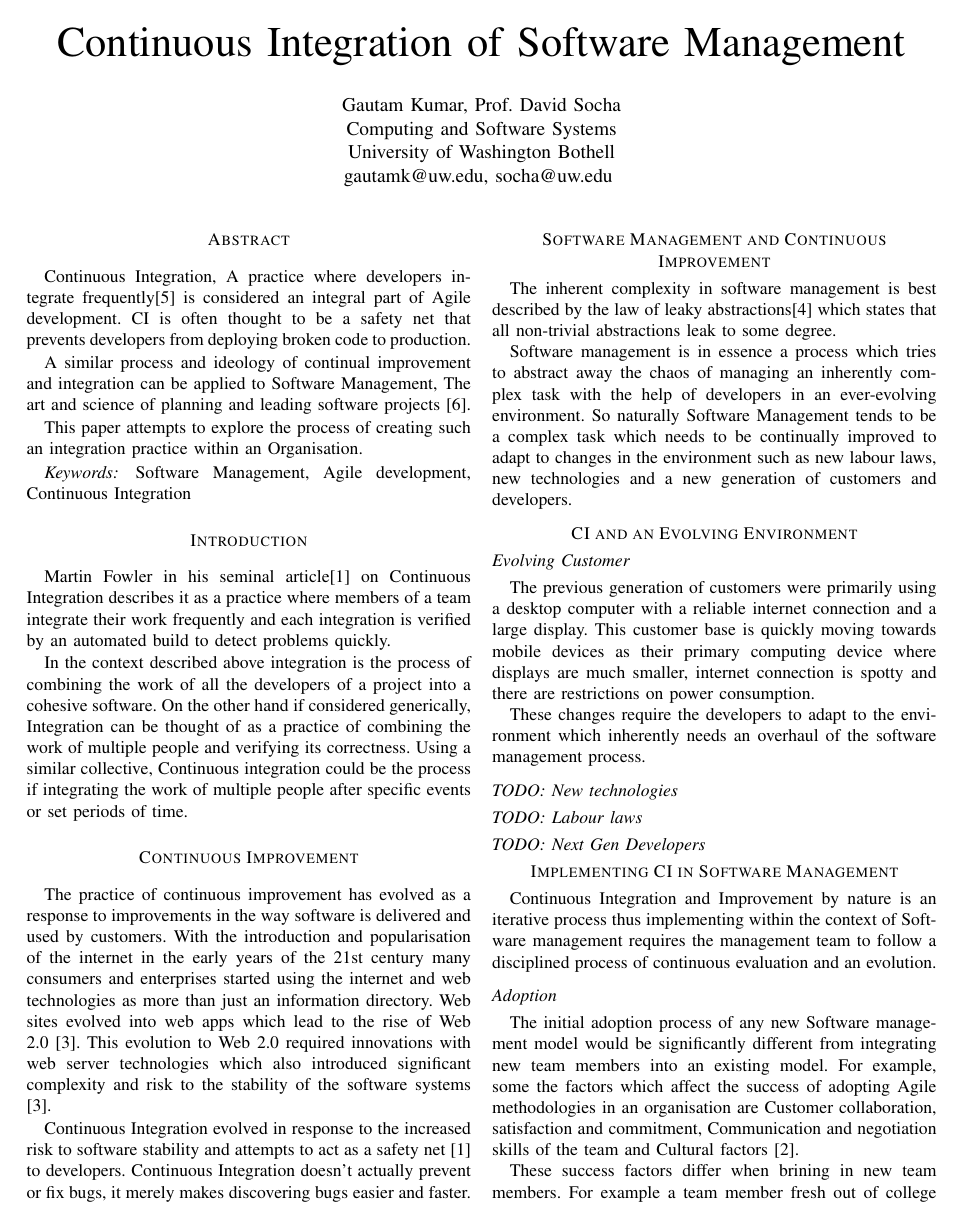
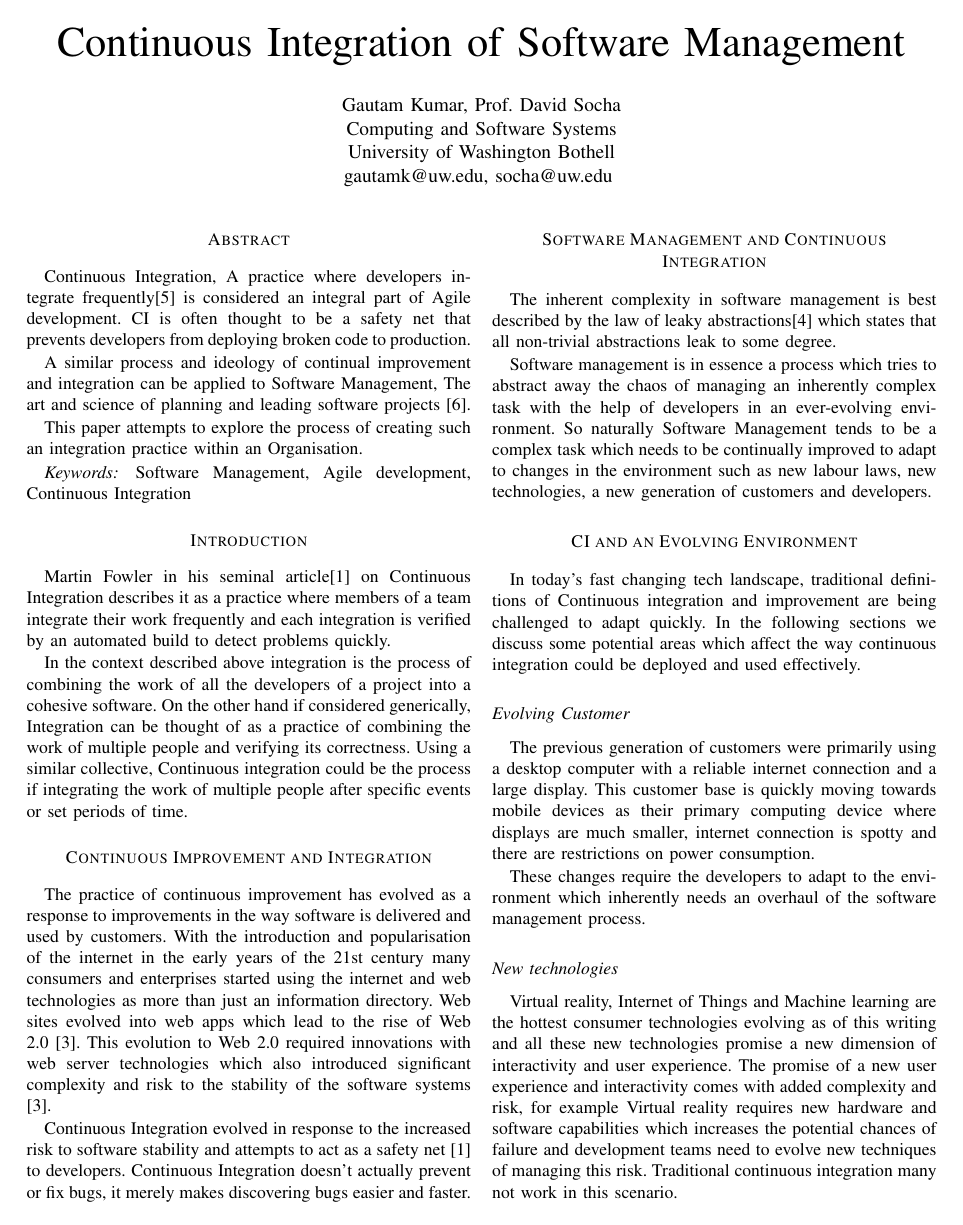
Before and after one commit to gautamk/css566-research-paper, a LaTeX paper (Gautam Kumar Effective Continuous Integration in content_v1.tex): page 1 of 2. Compiled offline with pdfLaTeX.

Commit message:
SM and evolving environments

```diff
--- a/Gautam Kumar Effective Continuous Integration in content_v1.tex
+++ b/Gautam Kumar Effective Continuous Integration in content_v1.tex
@@ -50,19 +50,21 @@ Martin Fowler in his seminal article\cite{fowler_continuous_2006} on Continuous
 
 In the context described above integration is the process of combining the work of all the developers of a project into a cohesive software. On the other hand if considered generically, Integration can be thought of as a practice of combining the work of multiple people and verifying its correctness. Using a similar collective, Continuous integration could be the process if integrating the work of multiple people after specific events or set periods of time.
 
-\section*{Continuous Improvement}
+\section*{Continuous Improvement and Integration}
 
 The practice of continuous improvement has evolved as a response to improvements in the way software is delivered and used by customers. With the introduction and popularisation of the internet in the early years of the 21st century many consumers and enterprises started using the internet and web technologies as more than just an information directory. Web sites evolved into web apps which lead to the rise of Web 2.0 \cite{oreilly_what_2007}. This evolution to Web 2.0 required innovations with web server technologies which also introduced significant complexity and risk to the stability of the software systems \cite{oreilly_what_2007}.
 
 Continuous Integration evolved in response to the increased risk to software stability and attempts to act as a safety net \cite{fowler_continuous_2006} to developers. Continuous Integration doesn't actually prevent or fix bugs, it merely makes discovering bugs easier and faster.
 
-\section*{Software Management and Continuous Improvement}
+\section*{Software Management and Continuous Integration}
 
 The inherent complexity in software management is best described by the law of leaky abstractions\cite{spolsky_law_2002} which states that all non-trivial abstractions leak to some degree.
 
-Software management is in essence a process which tries to abstract away the chaos of managing an inherently complex task with the help of developers in an ever-evolving environment. So naturally Software Management tends to be a complex task which needs to be continually improved to adapt to changes in the environment such as new labour laws, new technologies and a new generation of customers and	 developers.
+Software management is in essence a process which tries to abstract away the chaos of managing an inherently complex task with the help of developers in an ever-evolving environment. So naturally Software Management tends to be a complex task which needs to be continually improved to adapt to changes in the environment such as new labour laws, new technologies, a new generation of customers and developers.
 
 \section*{CI and an Evolving Environment}
+
+In today's fast changing tech landscape, traditional definitions of Continuous integration and improvement are being challenged to adapt quickly. In the following sections we discuss some potential areas which affect the way continuous integration could be deployed and used effectively.
 
 \subsection*{Evolving Customer}
 The previous generation of customers were primarily using a desktop computer with a reliable internet connection and a large display. This customer base is quickly moving towards mobile devices as their primary computing device where displays are much smaller, internet connection is spotty and there are restrictions on power consumption.
@@ -70,8 +72,12 @@ The previous generation of customers were primarily using a desktop computer wit
 These changes require the developers to adapt to the environment which inherently needs an overhaul of the software management process.
 
 
-\subsection*{TODO: New technologies}
-\subsection*{TODO: Labour laws}
+\subsection*{New technologies}
+
+Virtual reality, Internet of Things and Machine learning are the hottest consumer technologies evolving as of this writing and all these new technologies promise a new dimension of interactivity and user experience. The promise of a new user experience and interactivity comes with added complexity and risk, for example Virtual reality requires new hardware and software capabilities which increases the potential chances of failure and development teams need to evolve new techniques of managing this risk. Traditional continuous integration many not work in this scenario.
+
+\subsection*{TODO: Evolving Business models}
+
 \subsection*{TODO: Next Gen Developers}
 
 \section*{Implementing CI in Software Management}
```
Also changed, not shown: Gautam Kumar Effective Continuous Integration in content_v1.pdf.
